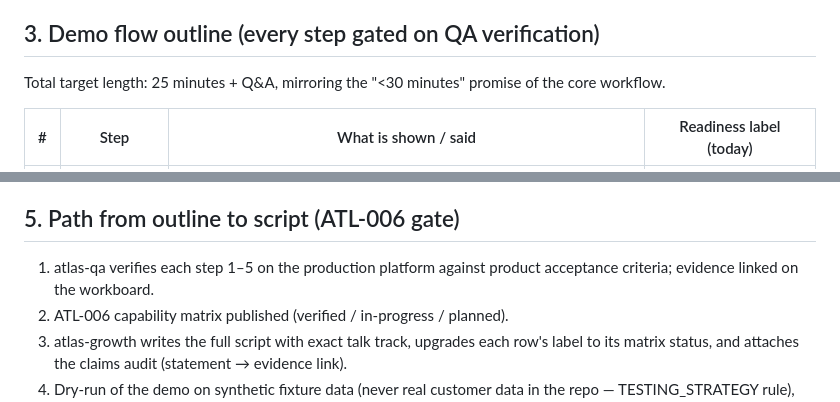
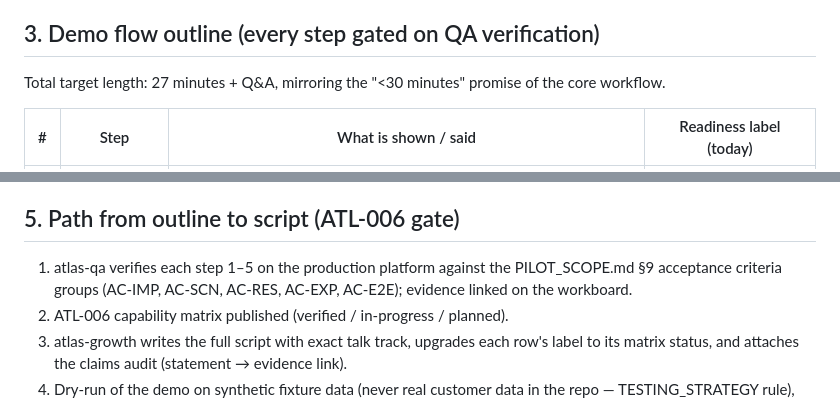
Before and after one commit to astelzer2020-creator/-, a Markdown page: docs/growth/DEMO_OUTLINE.md, 2 parts joined by grey strips. GitHub-like rendering.

```diff
--- a/docs/growth/DEMO_OUTLINE.md
+++ b/docs/growth/DEMO_OUTLINE.md
@@ -50,7 +50,7 @@ pricing interviews (PILOT_ONBOARDING.md §5).
 
 ## 3. Demo flow outline (every step gated on QA verification)
 
-Total target length: 25 minutes + Q&A, mirroring the "<30 minutes" promise of the core workflow.
+Total target length: 27 minutes + Q&A, mirroring the "<30 minutes" promise of the core workflow.
 
 | # | Step | What is shown / said | Readiness label (today) |
 |---|---|---|---|
@@ -78,7 +78,7 @@ Leaflet portfolio map (planned — Should).
 
 ## 5. Path from outline to script (ATL-006 gate)
 
-1. atlas-qa verifies each step 1–5 on the production platform against product acceptance criteria; evidence linked on the workboard.
+1. atlas-qa verifies each step 1–5 on the production platform against the PILOT_SCOPE.md §9 acceptance criteria groups (AC-IMP, AC-SCN, AC-RES, AC-EXP, AC-E2E); evidence linked on the workboard.
 2. ATL-006 capability matrix published (verified / in-progress / planned).
 3. atlas-growth writes the full script with exact talk track, upgrades each row's label to its matrix status, and attaches the claims audit (statement → evidence link).
 4. Dry-run of the demo on synthetic fixture data (never real customer data in the repo — TESTING_STRATEGY rule), then on the prospect's dry-run file.
```
Also changed, not shown: docs/growth/PILOT_OFFER.md (+2 -2 lines).
